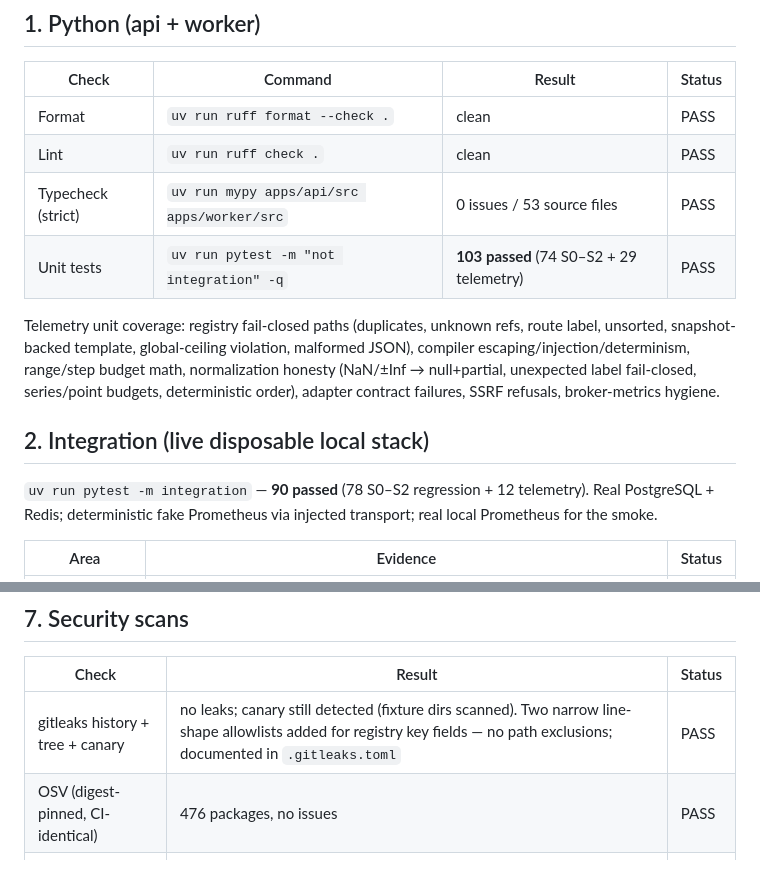
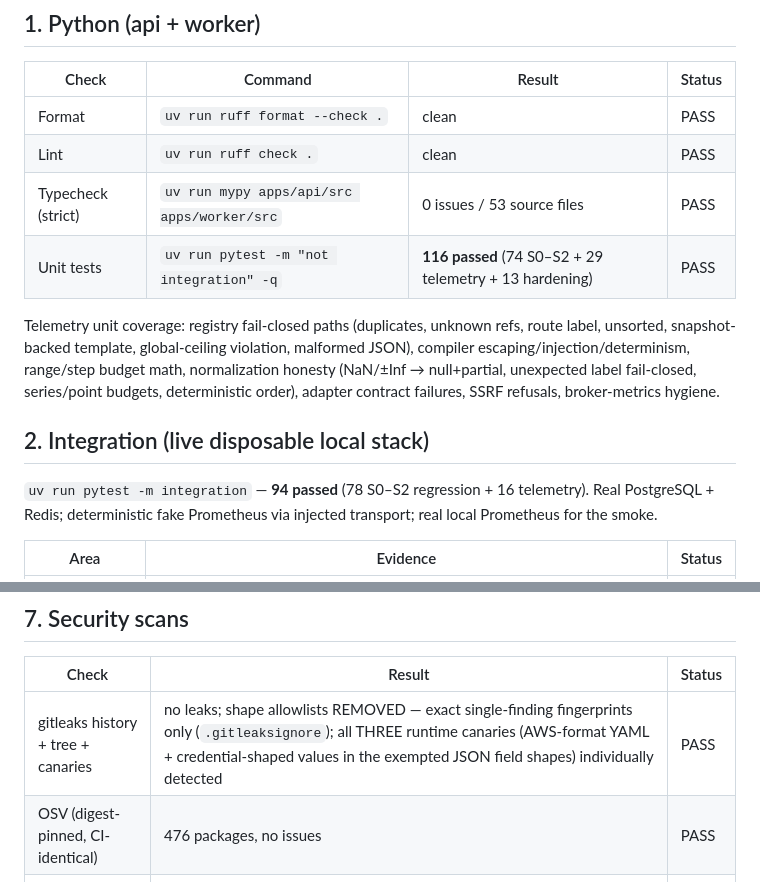
Before and after one commit to Duosis-Developer-Team/Drake, a Markdown page: docs/sprints/S3_TEST_REPORT.md, 2 parts joined by grey strips. Rendered like a GitHub page.

```diff
--- a/docs/sprints/S3_TEST_REPORT.md
+++ b/docs/sprints/S3_TEST_REPORT.md
@@ -11,7 +11,7 @@ during final verification, judged by exit code. Status vocabulary:
 | Format | `uv run ruff format --check .` | clean | PASS |
 | Lint | `uv run ruff check .` | clean | PASS |
 | Typecheck (strict) | `uv run mypy apps/api/src apps/worker/src` | 0 issues / 53 source files | PASS |
-| Unit tests | `uv run pytest -m "not integration" -q` | **103 passed** (74 S0–S2 + 29 telemetry) | PASS |
+| Unit tests | `uv run pytest -m "not integration" -q` | **116 passed** (74 S0–S2 + 29 telemetry + 13 hardening) | PASS |
 
 Telemetry unit coverage: registry fail-closed paths (duplicates, unknown
 refs, route label, unsorted, snapshot-backed template, global-ceiling
@@ -22,8 +22,8 @@ adapter contract failures, SSRF refusals, broker-metrics hygiene.
 
 ## 2. Integration (live disposable local stack)
 
-`uv run pytest -m integration` — **90 passed** (78 S0–S2 regression +
-12 telemetry). Real PostgreSQL + Redis; deterministic fake Prometheus via
+`uv run pytest -m integration` — **94 passed** (78 S0–S2 regression +
+16 telemetry). Real PostgreSQL + Redis; deterministic fake Prometheus via
 injected transport; real local Prometheus for the smoke.
 
 | Area | Evidence | Status |
@@ -95,7 +95,7 @@ have dedicated widget renderings exercised by unit + E2E tests.
 
 | Check | Result | Status |
 |---|---|---|
-| gitleaks history + tree + canary | no leaks; canary still detected (fixture dirs scanned). Two narrow line-shape allowlists added for registry key fields — no path exclusions; documented in `.gitleaks.toml` | PASS |
+| gitleaks history + tree + canaries | no leaks; shape allowlists REMOVED — exact single-finding fingerprints only (`.gitleaksignore`); all THREE runtime canaries (AWS-format YAML + credential-shaped values in the exempted JSON field shapes) individually detected | PASS |
 | OSV (digest-pinned, CI-identical) | 476 packages, no issues | PASS |
 | `git diff --check` | clean | PASS |
 
```
Also changed, not shown: other parts of docs/sprints/S3_TEST_REPORT.md (+17 -1 lines), docs/sprints/S3_OBSERVABILITY_REPORT.md (+11 -1 lines), docs/sprints/S3_SECURITY_REPORT.md (+33 -14 lines).
